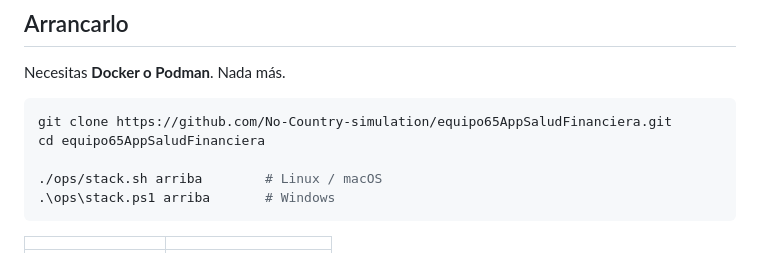
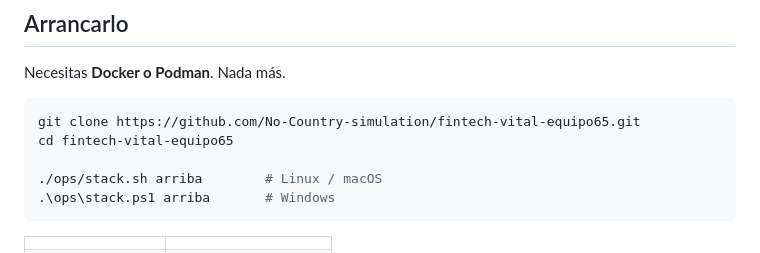
Before and after one commit to No-Country-simulation/equipo65AppSaludFinanciera, a Markdown page: README.md, the part around the change. Rendered like a GitHub page.

Commit message:
docs(docs): actualiza la url de clonado al nuevo nombre del repo

````diff
--- a/README.md
+++ b/README.md
@@ -37,8 +37,8 @@ asesoría financiera regulada y no inventa recomendaciones con un LLM.
 Necesitas **Docker o Podman**. Nada más.
 
 ```bash
-git clone https://github.com/No-Country-simulation/equipo65AppSaludFinanciera.git
-cd equipo65AppSaludFinanciera
+git clone https://github.com/No-Country-simulation/fintech-vital-equipo65.git
+cd fintech-vital-equipo65
 
 ./ops/stack.sh arriba        # Linux / macOS
 .\ops\stack.ps1 arriba       # Windows
````
